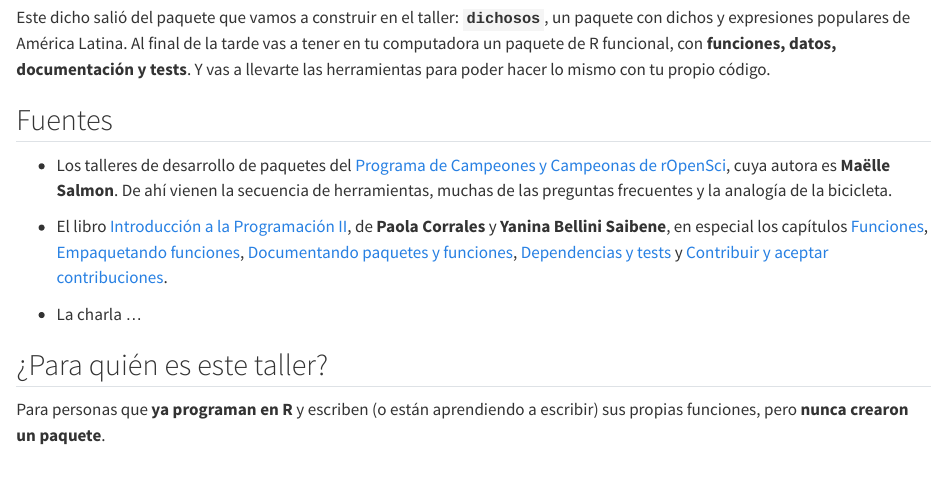
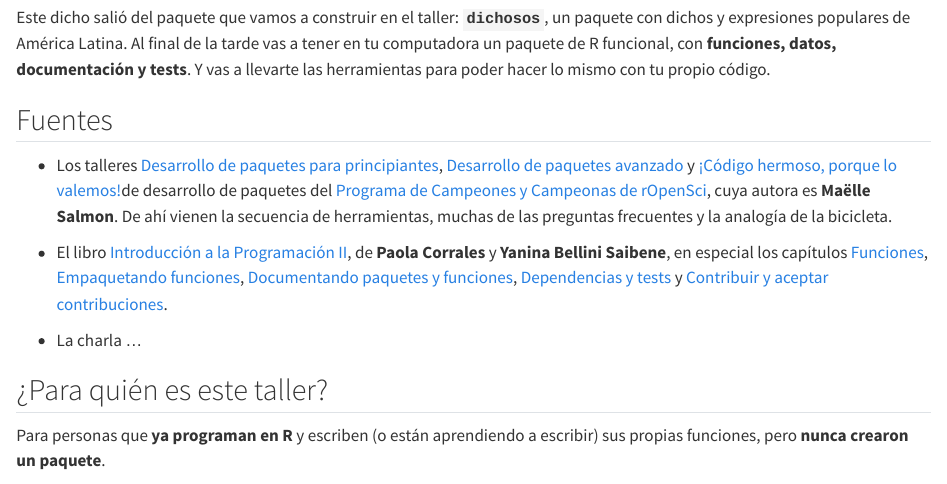
Before and after one commit to yabellini/desarrollo_paquetes, a Quarto document (index.qmd): the page in a window 1100 px wide, from 300 px down. Rendered offline with R 4.5, knitr and Pandoc in place of Quarto, with nearby package versions.

Commit message:
Agrego el detalle de los talleres de rOpenSci

```diff
--- a/index.qmd
+++ b/index.qmd
@@ -19,7 +19,7 @@ Y vas a llevarte las herramientas para poder hacer lo mismo con tu propio códig
 
 ## Fuentes
 
-- Los talleres de desarrollo de paquetes del [Programa de Campeones y Campeonas de rOpenSci](https://ropensci.org/es/champions/), cuya autora es **Maëlle Salmon**. De ahí vienen la secuencia de herramientas, muchas de las preguntas frecuentes y la analogía de la bicicleta.
+- Los talleres [Desarrollo de paquetes para principiantes](https://desarrollo-paquetes-basico-2026.netlify.app), [Desarrollo de paquetes avanzado](https://desarrollo-paquetes-avanzado-2026.netlify.app) y [¡Código hermoso, porque lo valemos!](https://codigo-hermoso-2026.netlify.app)de desarrollo de paquetes del [Programa de Campeones y Campeonas de rOpenSci](https://ropensci.org/es/champions/), cuya autora es **Maëlle Salmon**. De ahí vienen la secuencia de herramientas, muchas de las preguntas frecuentes y la analogía de la bicicleta.
 
 - El libro [Introducción a la Programación II](https://intro-programacion.netlify.app/), de **Paola Corrales** y **Yanina Bellini Saibene**, en especial los capítulos [Funciones](https://intro-programacion.netlify.app/07_funciones), [Empaquetando funciones](https://intro-programacion.netlify.app/09_paquetes-1), [Documentando paquetes y funciones](https://intro-programacion.netlify.app/10_documentacion), [Dependencias y tests](https://intro-programacion.netlify.app/11_errores) y [Contribuir y aceptar contribuciones](https://intro-programacion.netlify.app/12_contribuir).
 
```
